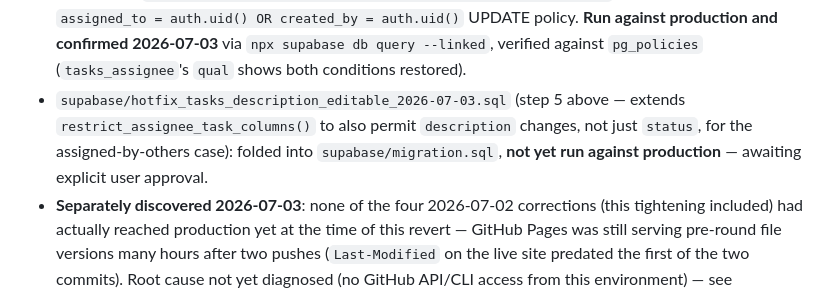
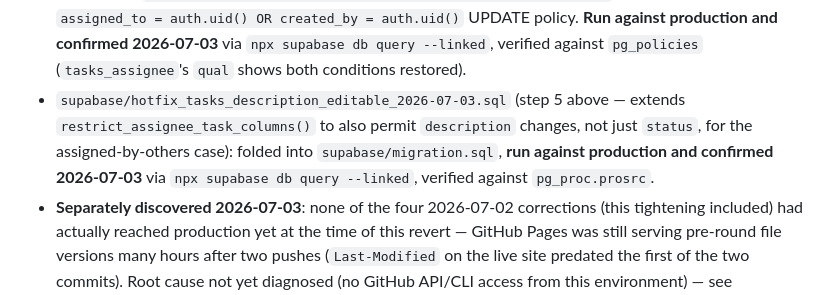
Before and after one commit to froham/Vibeverk, a Markdown page: docs/architecture/roles-and-tenants.md, the part around the change. Rendered like a GitHub page.

```diff
--- a/docs/architecture/roles-and-tenants.md
+++ b/docs/architecture/roles-and-tenants.md
@@ -51,7 +51,7 @@ Enforced in both UI (hidden controls) and handlers (reject unauthorized direct c
 **Server-side enforcement — status by hotfix file:**
 - `supabase/hotfix_tasks_member_self_create_2026-07-02.sql` (steps 1–2 above): **run against production and confirmed 2026-07-02** via `npx supabase db query --linked`, verified against `pg_policies`/`pg_proc`.
 - `supabase/hotfix_tasks_readonly_for_assigned_2026-07-02.sql` (step 3 above, making assigned-by-others fully read-only): was run against production and confirmed 2026-07-02, but **superseded and reverted the next day** by `supabase/hotfix_tasks_status_editable_revert_2026-07-03.sql`, which restores the `assigned_to = auth.uid() OR created_by = auth.uid()` UPDATE policy. **Run against production and confirmed 2026-07-03** via `npx supabase db query --linked`, verified against `pg_policies` (`tasks_assignee`'s `qual` shows both conditions restored).
-- `supabase/hotfix_tasks_description_editable_2026-07-03.sql` (step 5 above — extends `restrict_assignee_task_columns()` to also permit `description` changes, not just `status`, for the assigned-by-others case): folded into `supabase/migration.sql`, **not yet run against production** — awaiting explicit user approval.
+- `supabase/hotfix_tasks_description_editable_2026-07-03.sql` (step 5 above — extends `restrict_assignee_task_columns()` to also permit `description` changes, not just `status`, for the assigned-by-others case): folded into `supabase/migration.sql`, **run against production and confirmed 2026-07-03** via `npx supabase db query --linked`, verified against `pg_proc.prosrc`.
 - **Separately discovered 2026-07-03**: none of the four 2026-07-02 corrections (this tightening included) had actually reached production yet at the time of this revert — GitHub Pages was still serving pre-round file versions many hours after two pushes (`Last-Modified` on the live site predated the first of the two commits). Root cause not yet diagnosed (no GitHub API/CLI access from this environment) — see `docs/project/CURRENT_STATE.md` "Known limitations".
 
 **Why editor is read-only for org drift, not just blocked from "Ny":** the entire org-drift record (people/responsibilities/vendors/systems/purchasing) is stored as one JSON blob under a single `store` key (`wsp-orgdrift`). Row-level security operates per-row, not per-JSON-field, so it cannot distinguish "editor is creating a new card" from "editor is editing an existing card" within that blob — there is no way to grant one and deny the other at the database level. Rather than rely on UI-only gating for "edit" (which the server would silently accept from any `can_edit_content()` user, undermining the admin-only "create" restriction the task required), the whole key was made admin-only. This is a deliberate, documented widening of scope beyond "hide the Ny button for editor" — confirmed necessary by inspecting the actual `store_auth` policy in `supabase/migration.sql`, not assumed.
```
Also changed, not shown: docs/project/CHANGELOG.md (+1 -1 lines), docs/project/CURRENT_STATE.md (+2 -2 lines).
